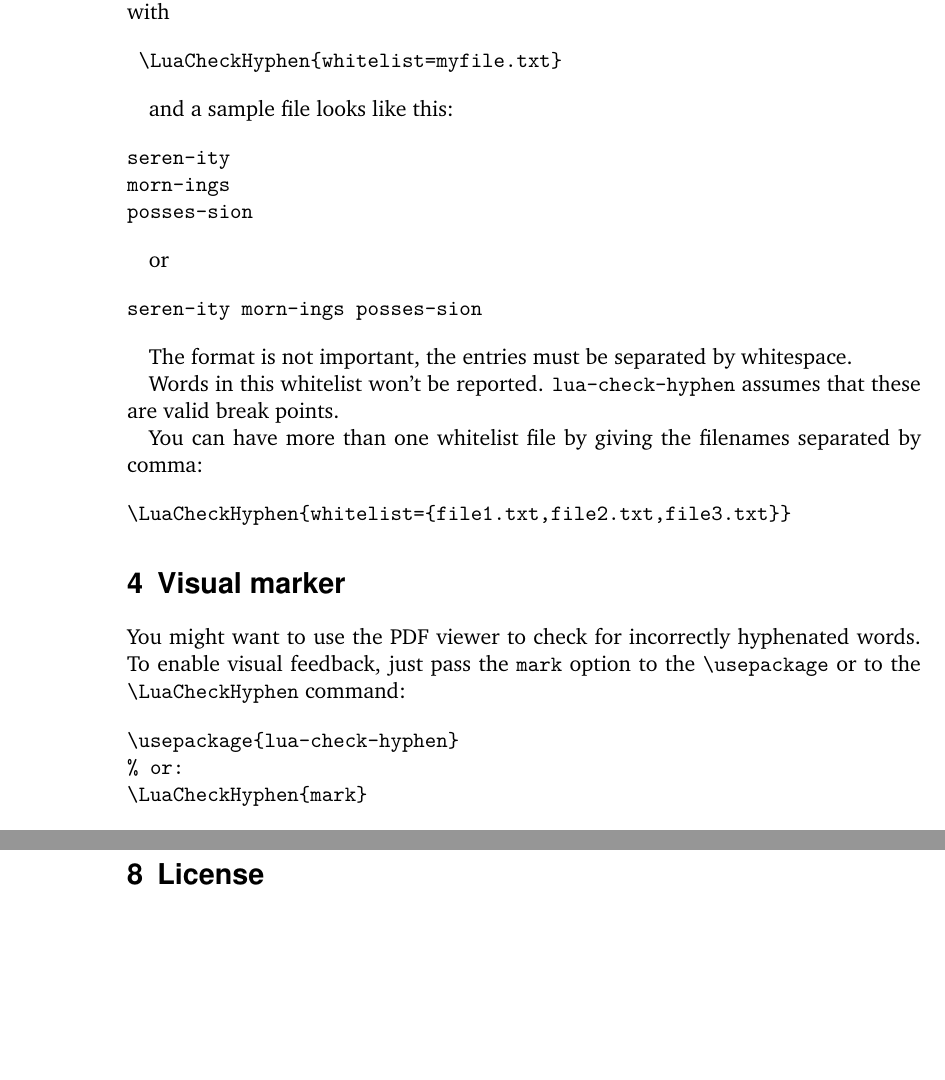
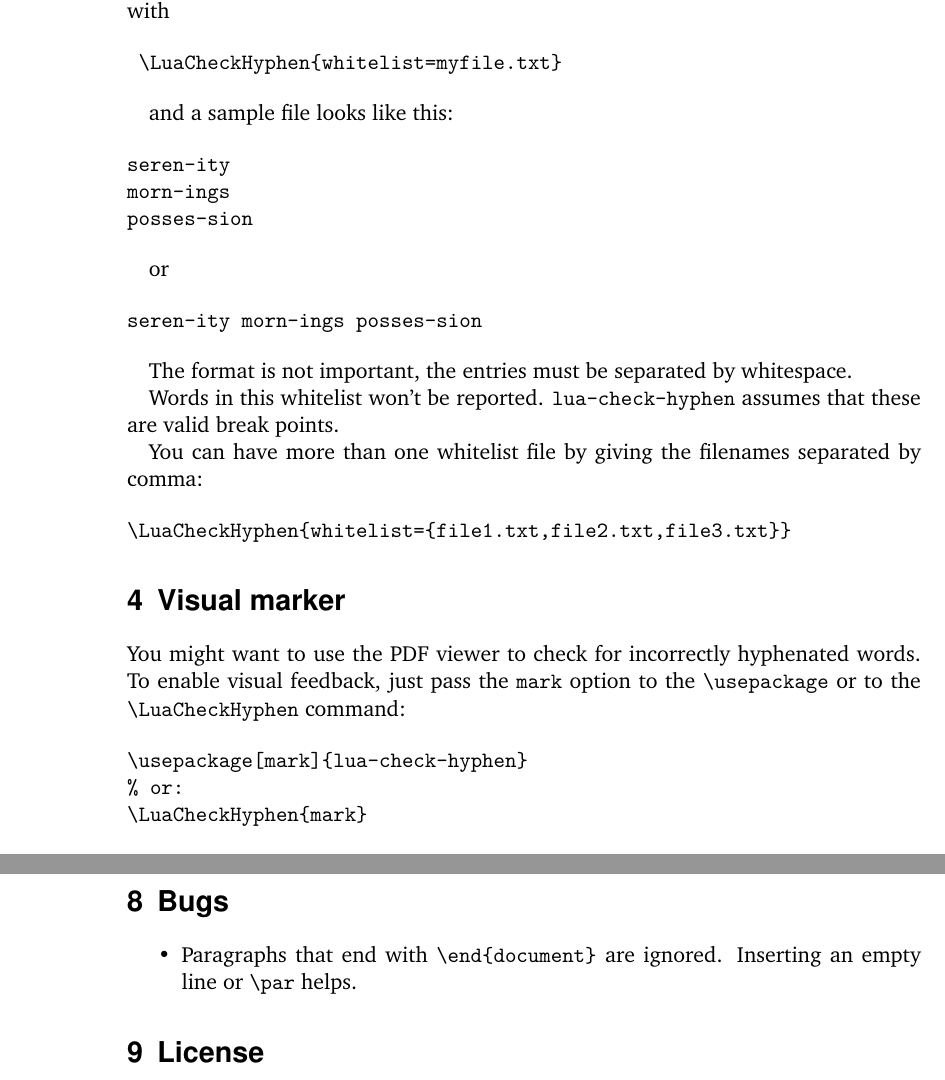
Before and after one commit to pgundlach/lua-check-hyphen, a LaTeX document (luacheckhyphenmanual.tex): two parts of pages 2 and 3 of 3 before the commit and two parts of pages 2 and 4 of 4 after it, joined at a grey line, cut so that both start at the same text, the shorter picture padded with empty space. Compiled offline with LuaLaTeX; a LaTeX package or settings file that is missing is left out.

Commit message:
Documentation fix (mention problem with end document)

```diff
--- a/luacheckhyphenmanual.tex
+++ b/luacheckhyphenmanual.tex
@@ -77,7 +77,7 @@ You can have more than one whitelist file by giving the filenames separated by c
 You might want to use the PDF viewer to check for incorrectly hyphenated words. To enable visual feedback, just pass the \texttt{mark} option to the \cmd{usepackage} or to the \cmd{LuaCheckHyphen} command:
 
 \begin{verbatim}
-\usepackage{lua-check-hyphen}
+\usepackage[mark]{lua-check-hyphen}
 % or:
 \LuaCheckHyphen{mark}
 \end{verbatim}
@@ -122,6 +122,13 @@ When you pass the Option \opt{final} to the \cmd{documentclass}, the \cmd{usepac
  \end{release}
 \end{changelog}
 
+\section{Bugs}
+
+\begin{itemize}
+  \item Paragraphs that end with \verb+\end{document}+ are ignored. Inserting an empty line or
+        \cmd{par} helps.
+\end{itemize}
+
 \section{License}
 
 This file (documentation and the package) is released under the terms of the MIT License. See the file \texttt{mit-license.txt} in the distribution.
```
